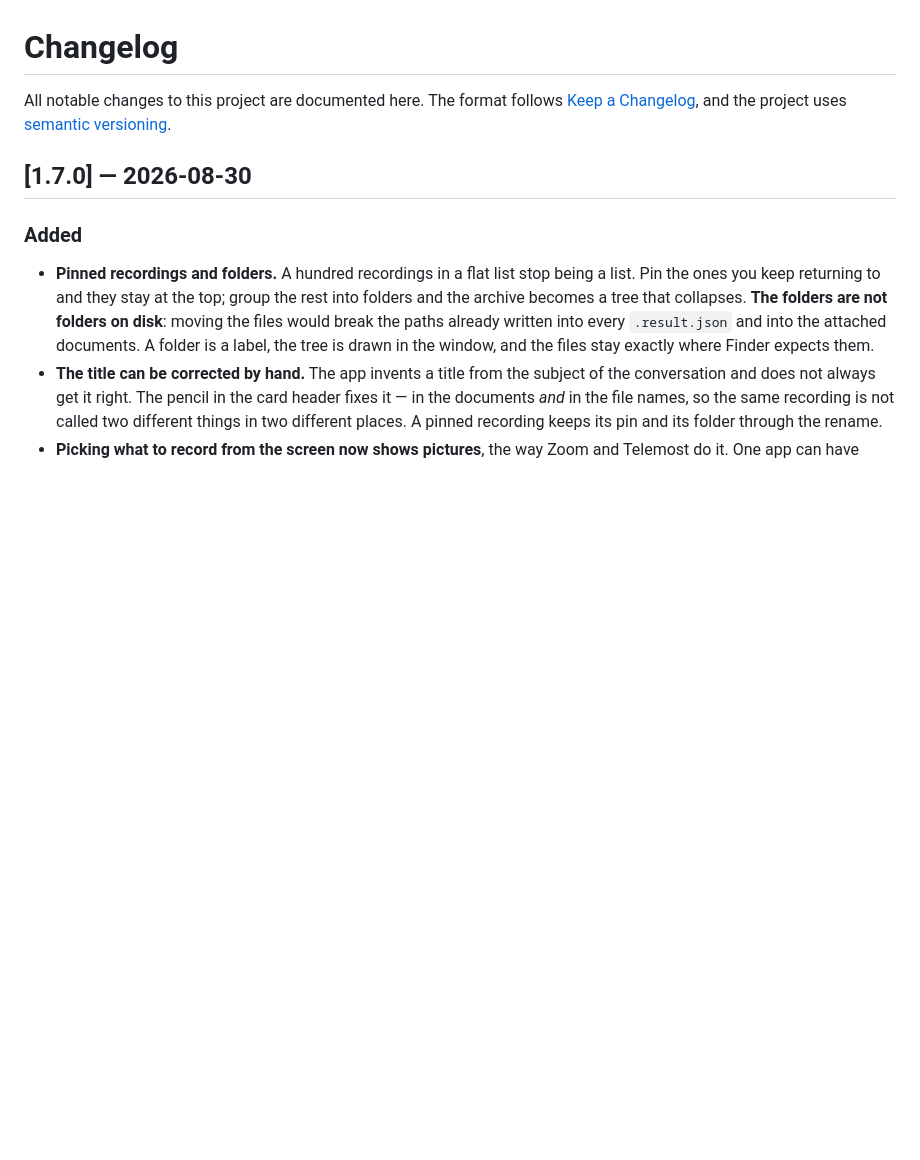
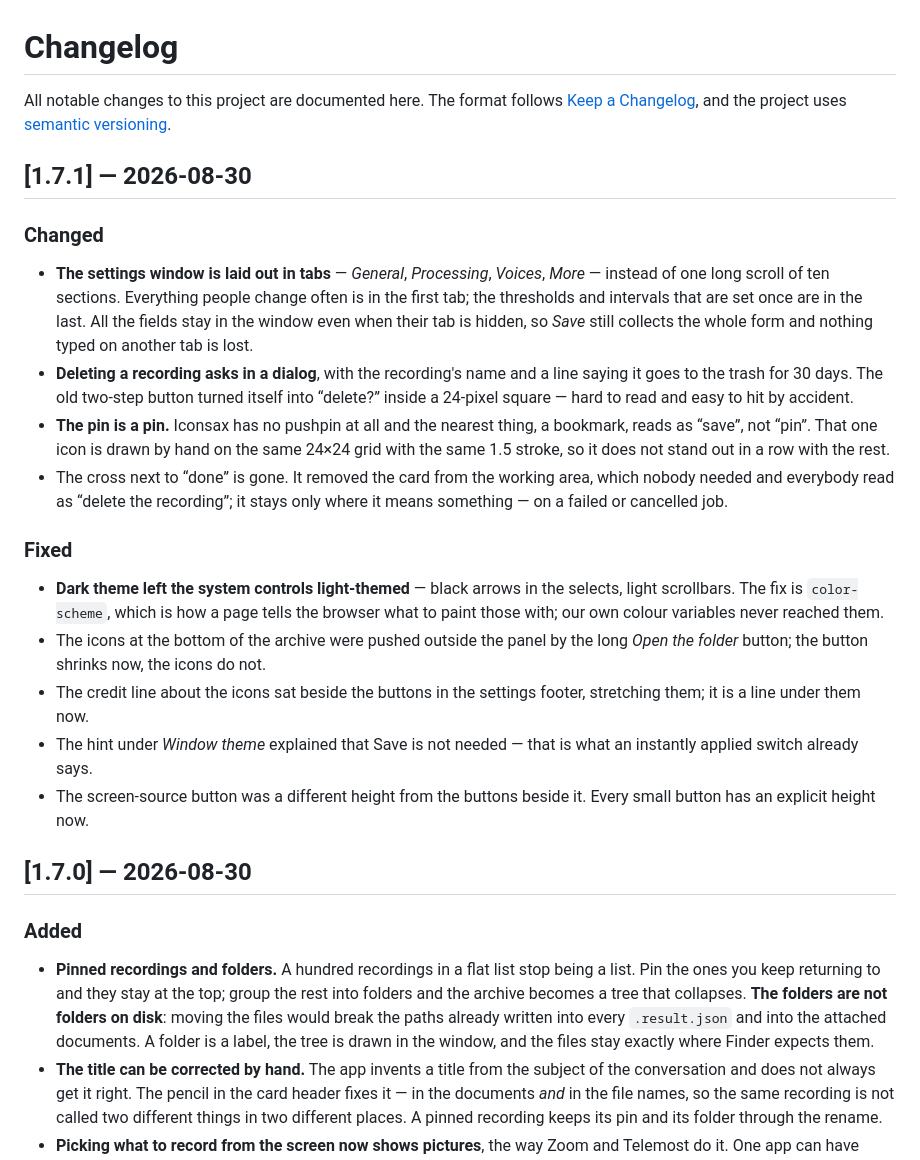
Before and after one commit to Darkheart06/video-to-text, a Markdown page: CHANGELOG.md, the part around the change. GitHub-like rendering; blank space fills up the shorter version.

```diff
--- a/CHANGELOG.md
+++ b/CHANGELOG.md
@@ -3,6 +3,43 @@
 All notable changes to this project are documented here.
 The format follows [Keep a Changelog](https://keepachangelog.com/en/1.1.0/),
 and the project uses [semantic versioning](https://semver.org/).
+
+## [1.7.1] — 2026-08-30
+
+### Changed
+
+- **The settings window is laid out in tabs** — *General*, *Processing*,
+  *Voices*, *More* — instead of one long scroll of ten sections. Everything
+  people change often is in the first tab; the thresholds and intervals that
+  are set once are in the last. All the fields stay in the window even when
+  their tab is hidden, so *Save* still collects the whole form and nothing
+  typed on another tab is lost.
+- **Deleting a recording asks in a dialog**, with the recording's name and a
+  line saying it goes to the trash for 30 days. The old two-step button turned
+  itself into “delete?” inside a 24-pixel square — hard to read and easy to hit
+  by accident.
+- **The pin is a pin.** Iconsax has no pushpin at all and the nearest thing,
+  a bookmark, reads as “save”, not “pin”. That one icon is drawn by hand on the
+  same 24×24 grid with the same 1.5 stroke, so it does not stand out in a row
+  with the rest.
+- The cross next to “done” is gone. It removed the card from the working area,
+  which nobody needed and everybody read as “delete the recording”; it stays
+  only where it means something — on a failed or cancelled job.
+
+### Fixed
+
+- **Dark theme left the system controls light-themed** — black arrows in the
+  selects, light scrollbars. The fix is `color-scheme`, which is how a page
+  tells the browser what to paint those with; our own colour variables never
+  reached them.
+- The icons at the bottom of the archive were pushed outside the panel by the
+  long *Open the folder* button; the button shrinks now, the icons do not.
+- The credit line about the icons sat beside the buttons in the settings
+  footer, stretching them; it is a line under them now.
+- The hint under *Window theme* explained that Save is not needed — that is
+  what an instantly applied switch already says.
+- The screen-source button was a different height from the buttons beside it.
+  Every small button has an explicit height now.
 
 ## [1.7.0] — 2026-08-30
 
```
Also changed, not shown: README.ru.md (+1 -1 lines), docs/screenshots/archive-dark.png, docs/screenshots/archive-dark.ru.png, docs/screenshots/estimate.png, docs/screenshots/estimate.ru.png, docs/screenshots/main.png, docs/screenshots/main.ru.png, 6 other files.
